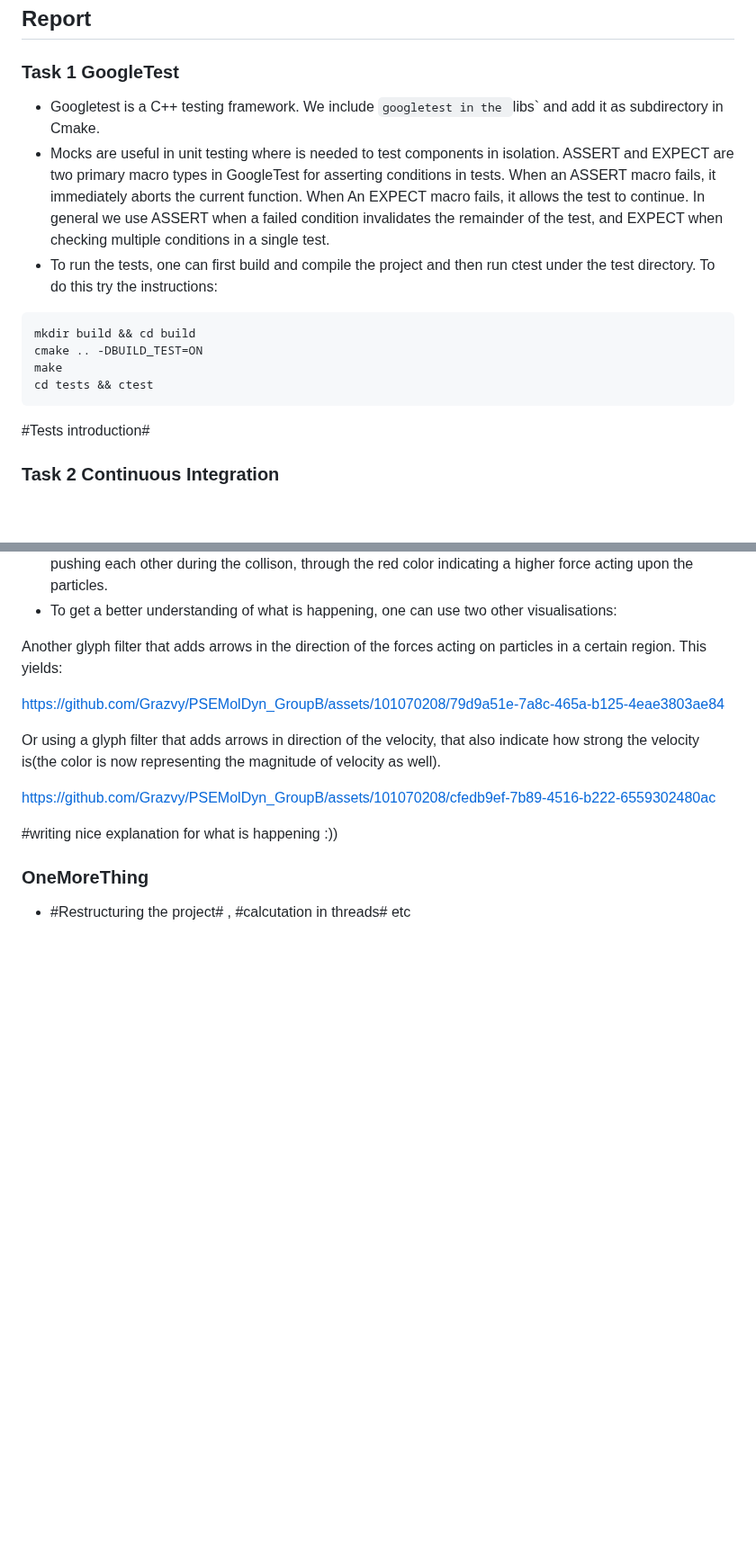
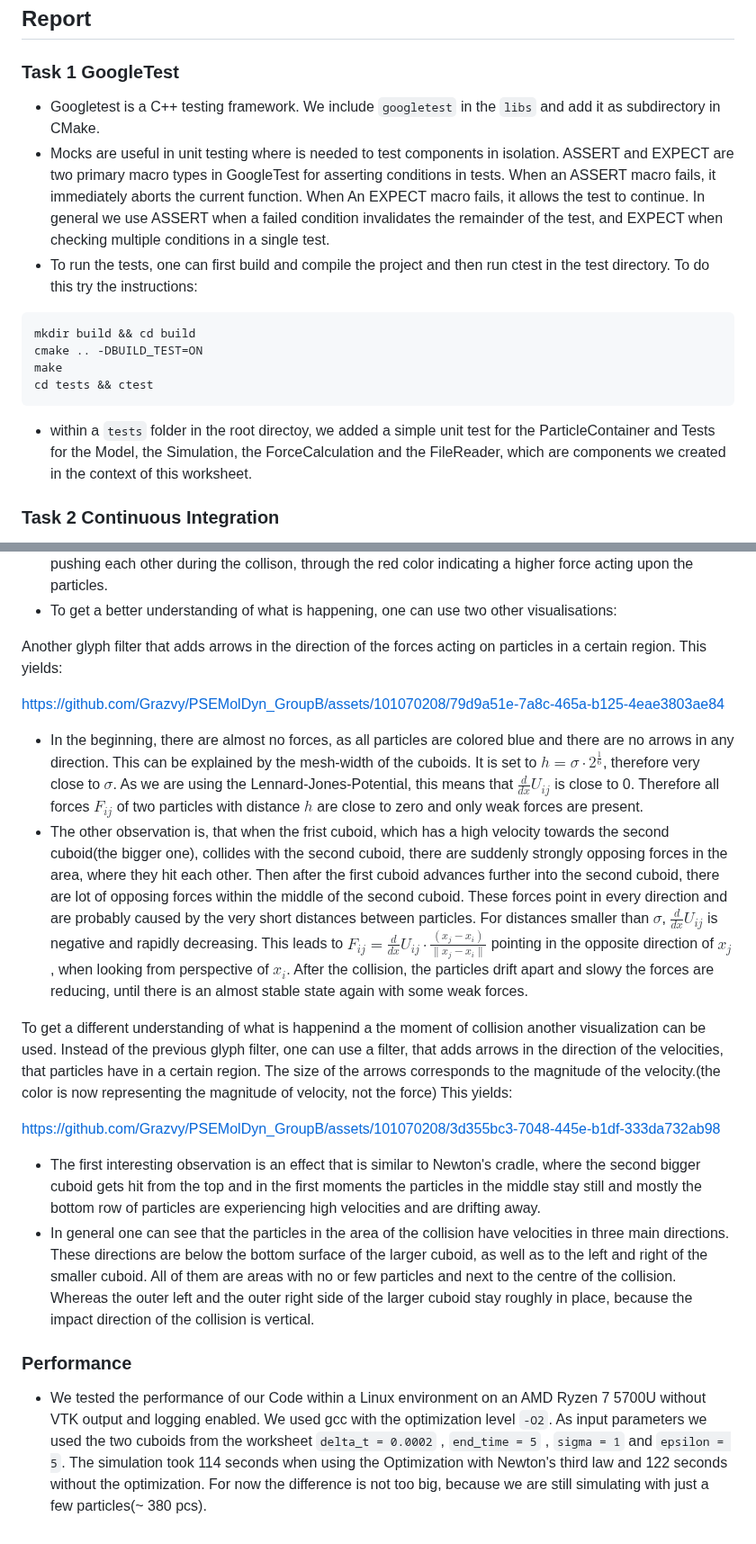
Before and after one commit to TUM-I5/MolSim, a Markdown page: submission/week2/README.md, 2 parts joined by grey strips. Shown at 90% size. Rendered like a GitHub page; blank space fills up the shorter version.

````diff
--- a/submission/week2/README.md
+++ b/submission/week2/README.md
@@ -35,16 +35,16 @@ command line arguments and what is being returned by the executable. This file s
 
 ## Report
 ### Task 1 GoogleTest
-- Googletest is a C++ testing framework. We include `googletest in the `libs` and add it as subdirectory in Cmake.
+- Googletest is a C++ testing framework. We include `googletest` in the `libs` and add it as subdirectory in CMake.
 - Mocks are useful in unit testing where is needed to test components in isolation. ASSERT and EXPECT are two primary macro types in GoogleTest for asserting conditions in tests. When an ASSERT macro fails, it immediately aborts the current function. When An EXPECT macro fails, it allows the test to continue. In general we use ASSERT when a failed condition invalidates the remainder of the test, and EXPECT when checking multiple conditions in a single test.
-- To run the tests, one can first build and compile the project and then run ctest under the test directory. To do this try the instructions:
+- To run the tests, one can first build and compile the project and then run ctest in the test directory. To do this try the instructions:
 ```
 mkdir build && cd build
 cmake .. -DBUILD_TEST=ON
 make
 cd tests && ctest
 ```
-#Tests introduction#
+- within a `tests` folder in the root directoy, we added a simple unit test for the ParticleContainer and Tests for the Model, the Simulation, the ForceCalculation and the FileReader, which are components we created in the context of this worksheet.
 
 ### Task 2 Continuous Integration
 - CI Pipeline enables automated testing, version control integration, building, running tests, quality checks all in one, thus is useful in team software development.
@@ -89,15 +89,18 @@ Another glyph filter that adds arrows in the direction of the forces acting on p
 
 https://github.com/Grazvy/PSEMolDyn_GroupB/assets/101070208/79d9a51e-7a8c-465a-b125-4eae3803ae84
 
-Or using a glyph filter that adds arrows in direction of the velocity, that also indicate how strong the velocity is(the color is now representing the magnitude of velocity as well).
 
-https://github.com/Grazvy/PSEMolDyn_GroupB/assets/101070208/cfedb9ef-7b89-4516-b222-6559302480ac
+- In the beginning, there are almost no forces, as all particles are colored blue and there are no arrows in any direction. This can be explained by the mesh-width of the cuboids. It is set to $h = \sigma \cdot 2^{\frac{1}{6}}$, therefore very close to $\sigma$. As we are using the Lennard-Jones-Potential, this means that $\frac{d}{dx} U_{ij}$ is close to 0. Therefore all forces $F_{ij}$ of two particles with distance $h$ are close to zero and only weak forces are present.
+- The other observation is, that when the frist cuboid, which has a high velocity towards the second cuboid(the bigger one), collides with the second cuboid, there are suddenly strongly opposing forces in the area, where they hit each other. Then after the first cuboid advances further into the second cuboid, there are lot of opposing forces within the middle of the second cuboid. These forces point in every direction and are probably caused by the very short distances between particles. For distances smaller than $\sigma$, $\frac{d}{dx} U_{ij}$ is negative and rapidly decreasing. This leads to $F_{ij} = \frac{d}{dx} U_{ij} \cdot \frac{(x_j - x_i)}{\| x_j - x_i \|}$ pointing in the opposite direction of $x_j$, when looking from perspective of $x_i$. After the collision, the particles drift apart and slowy the forces are reducing, until there is an almost stable state again with some weak forces.
+
+To get a different understanding of what is happenind a the moment of collision another visualization can be used.
+Instead of the previous glyph filter, one can use a filter, that adds arrows in the direction of the velocities, that particles have in a certain region. The size of the arrows corresponds to the magnitude of the velocity.(the color is now representing the magnitude of velocity, not the force) This yields:
+
+https://github.com/Grazvy/PSEMolDyn_GroupB/assets/101070208/3d355bc3-7048-445e-b1df-333da732ab98
 
 
-#writing nice explanation for what is happening :))
+- The first interesting observation is an effect that is similar to Newton's cradle, where the second bigger cuboid gets hit from the top and in the first moments the particles in the middle stay still and mostly the bottom row of particles are experiencing high velocities and are drifting away.
+- In general one can see that the particles in the area of the collision have velocities in three main directions. These directions are below the bottom surface of the larger cuboid, as well as to the left and right of the smaller cuboid. All of them are areas with no or few particles and next to the centre of the collision. Whereas the outer left and the outer right side of the larger cuboid stay roughly in place, because the impact direction of the collision is vertical.
 
-
-
-
-### OneMoreThing
-- #Restructuring the project# , #calcutation in threads# etc
+### Performance
+- We tested the performance of our Code within a Linux environment on an AMD Ryzen 7 5700U without VTK output and logging enabled. We used gcc with the optimization level `-O2`. As input parameters we used the two cuboids from the worksheet `delta_t = 0.0002` , `end_time = 5` , `sigma = 1` and `epsilon = 5`. The simulation took 114 seconds when using the Optimization with Newton's third law and 122 seconds without the optimization. For now the difference is not too big, because we are still simulating with just a few particles(~ 380 pcs).
````
Also changed, not shown: other parts of submission/week2/README.md (+2 -2 lines).
